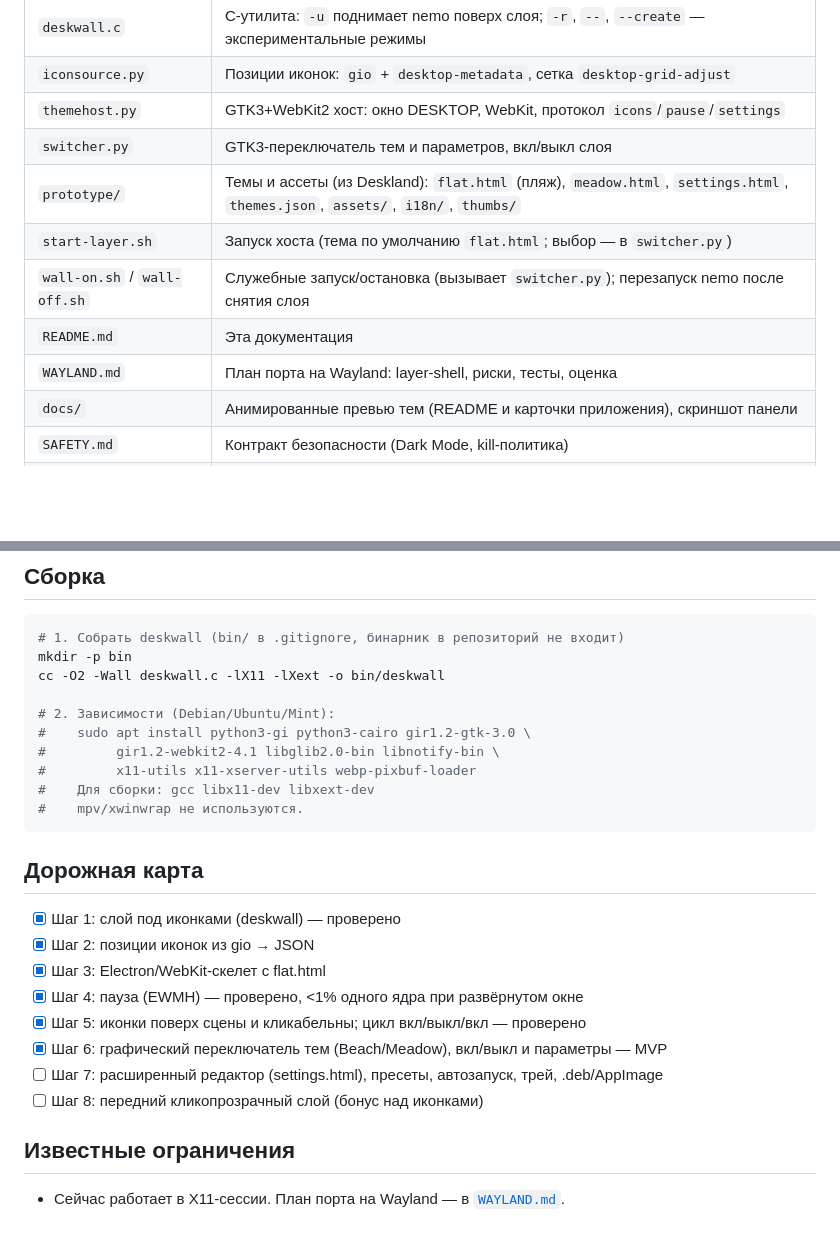
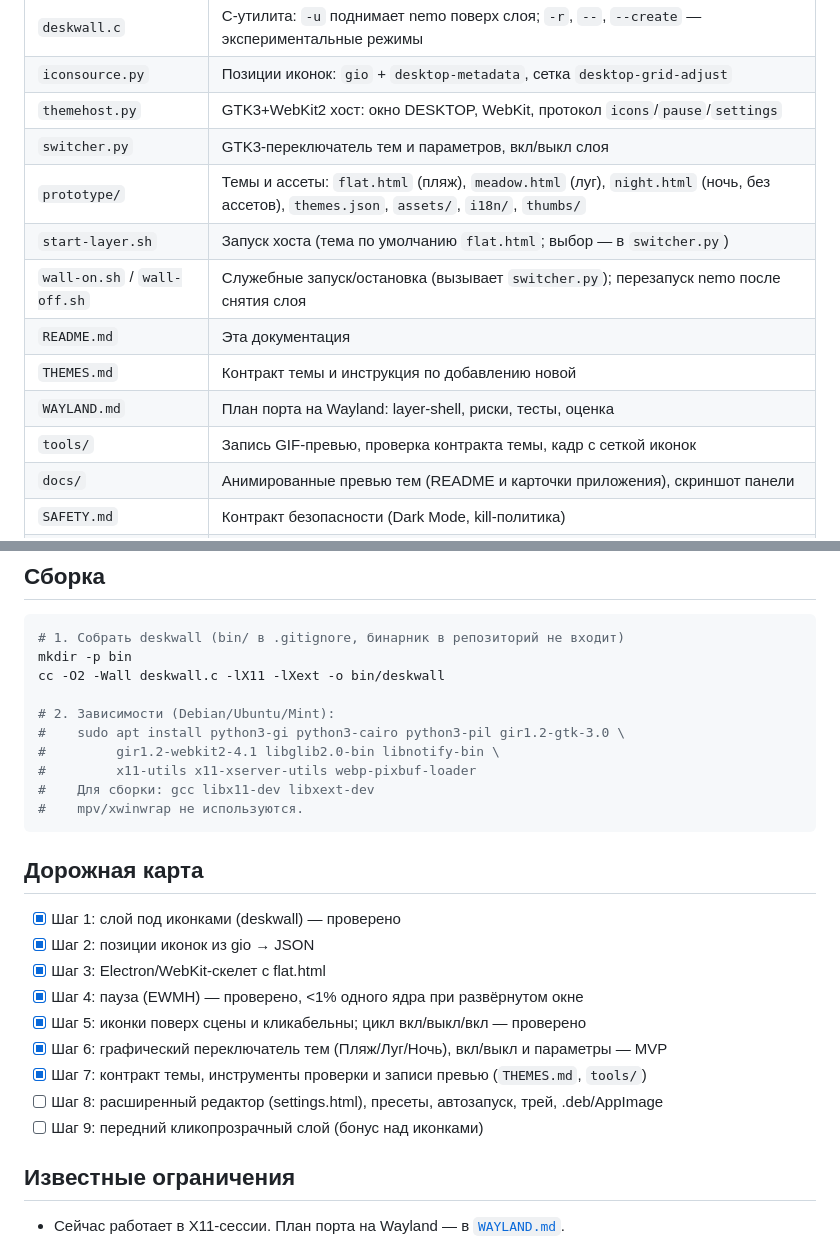
Before and after one commit to smartor777-sketch/mintland, a Markdown page: README.md, 2 parts joined by grey strips. GitHub-like rendering; blank space fills up the shorter version.

```diff
--- a/README.md
+++ b/README.md
@@ -132,11 +135,13 @@ Linux Mint Cinnamon/X11, 2560×1440, тема flat.html, 30 fps**.
 | `iconsource.py` | Позиции иконок: `gio` + `desktop-metadata`, сетка `desktop-grid-adjust` |
 | `themehost.py` | GTK3+WebKit2 хост: окно DESKTOP, WebKit, протокол `icons`/`pause`/`settings` |
 | `switcher.py` | GTK3-переключатель тем и параметров, вкл/выкл слоя |
-| `prototype/` | Темы и ассеты (из Deskland): `flat.html` (пляж), `meadow.html`, `settings.html`, `themes.json`, `assets/`, `i18n/`, `thumbs/` |
+| `prototype/` | Темы и ассеты: `flat.html` (пляж), `meadow.html` (луг), `night.html` (ночь, без ассетов), `themes.json`, `assets/`, `i18n/`, `thumbs/` |
 | `start-layer.sh` | Запуск хоста (тема по умолчанию `flat.html`; выбор — в `switcher.py`) |
 | `wall-on.sh` / `wall-off.sh` | Служебные запуск/остановка (вызывает `switcher.py`); перезапуск nemo после снятия слоя |
 | `README.md` | Эта документация |
+| `THEMES.md` | Контракт темы и инструкция по добавлению новой |
 | `WAYLAND.md` | План порта на Wayland: layer-shell, риски, тесты, оценка |
+| `tools/` | Запись GIF-превью, проверка контракта темы, кадр с сеткой иконок |
 | `docs/` | Анимированные превью тем (README и карточки приложения), скриншот панели |
 | `SAFETY.md` | Контракт безопасности (Dark Mode, kill-политика) |
 | `LICENSE` | Полный текст GNU GPL v3.0 |
@@ -189,7 +198,7 @@ mkdir -p bin
 cc -O2 -Wall deskwall.c -lX11 -lXext -o bin/deskwall
 
 # 2. Зависимости (Debian/Ubuntu/Mint):
-#    sudo apt install python3-gi python3-cairo gir1.2-gtk-3.0 \
+#    sudo apt install python3-gi python3-cairo python3-pil gir1.2-gtk-3.0 \
 #         gir1.2-webkit2-4.1 libglib2.0-bin libnotify-bin \
 #         x11-utils x11-xserver-utils webp-pixbuf-loader
 #    Для сборки: gcc libx11-dev libxext-dev
@@ -203,9 +212,10 @@ cc -O2 -Wall deskwall.c -lX11 -lXext -o bin/deskwall
 - [x] Шаг 3: Electron/WebKit-скелет с flat.html
 - [x] Шаг 4: пауза (EWMH) — проверено, <1% одного ядра при развёрнутом окне
 - [x] Шаг 5: иконки поверх сцены и кликабельны; цикл вкл/выкл/вкл — проверено
-- [x] Шаг 6: графический переключатель тем (Beach/Meadow), вкл/выкл и параметры — MVP
-- [ ] Шаг 7: расширенный редактор (settings.html), пресеты, автозапуск, трей, .deb/AppImage
-- [ ] Шаг 8: передний кликопрозрачный слой (бонус над иконками)
+- [x] Шаг 6: графический переключатель тем (Пляж/Луг/Ночь), вкл/выкл и параметры — MVP
+- [x] Шаг 7: контракт темы, инструменты проверки и записи превью (`THEMES.md`, `tools/`)
+- [ ] Шаг 8: расширенный редактор (settings.html), пресеты, автозапуск, трей, .deb/AppImage
+- [ ] Шаг 9: передний кликопрозрачный слой (бонус над иконками)
 
 ## Известные ограничения
 
```
Also changed, not shown: other parts of README.md (+18 -11 lines), THEMES.md (added, +553 -0 lines), docs/switcher.png, docs/theme-night.gif (added), 7 other files.
